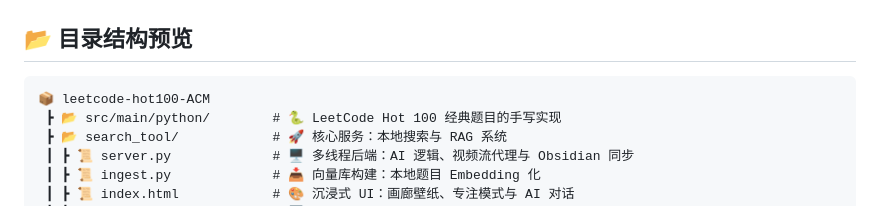
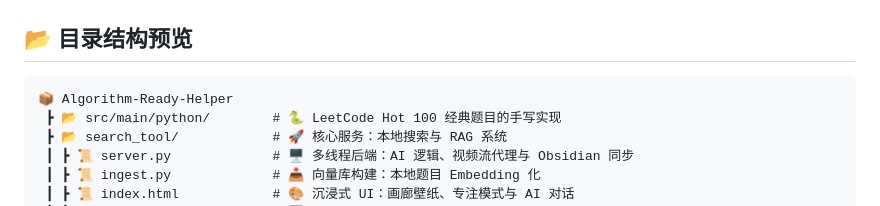
Before and after one commit to gjd12345/Algorithm-Ready-Helper, a Markdown page: README.md, the part around one of its changes. GitHub-like rendering.

Commit message:
docs: update directory structure and fix formatting in README

````diff
--- a/README.md
+++ b/README.md
@@ -67,7 +67,7 @@
 ## 📂 目录结构预览
 
 ```text
-📦 leetcode-hot100-ACM
+📦 Algorithm-Ready-Helper
  ┣ 📂 src/main/python/        # 🐍 LeetCode Hot 100 经典题目的手写实现
  ┣ 📂 search_tool/            # 🚀 核心服务：本地搜索与 RAG 系统
  ┃ ┣ 📜 server.py             # 🖥️ 多线程后端：AI 逻辑、视频流代理与 Obsidian 同步
````
Also changed, not shown: other parts of README.md (+1 -1 lines).
